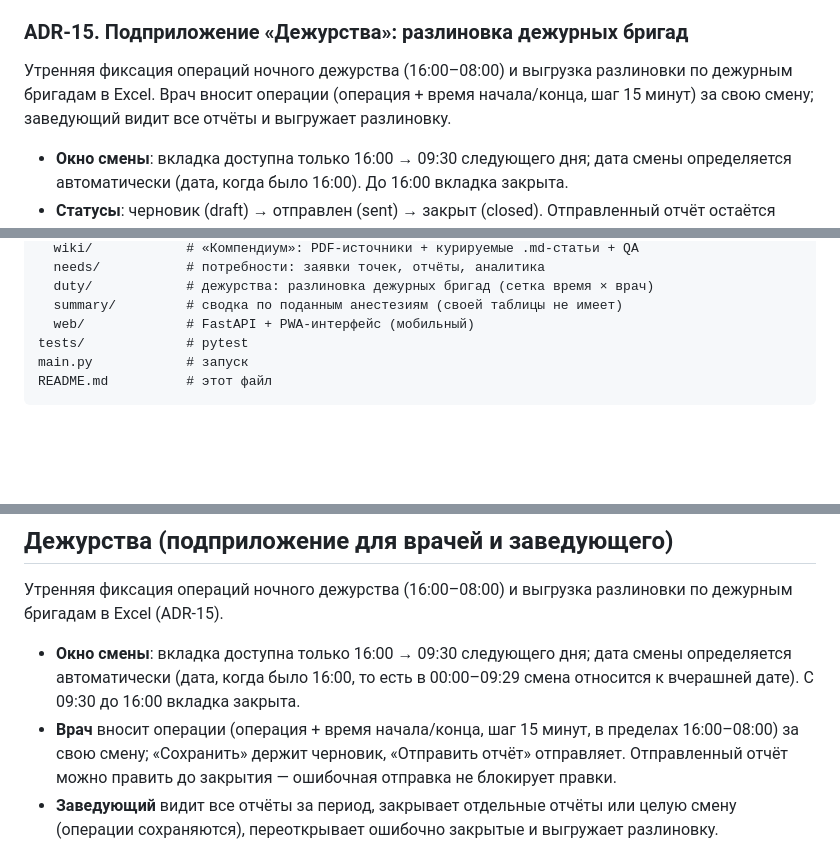
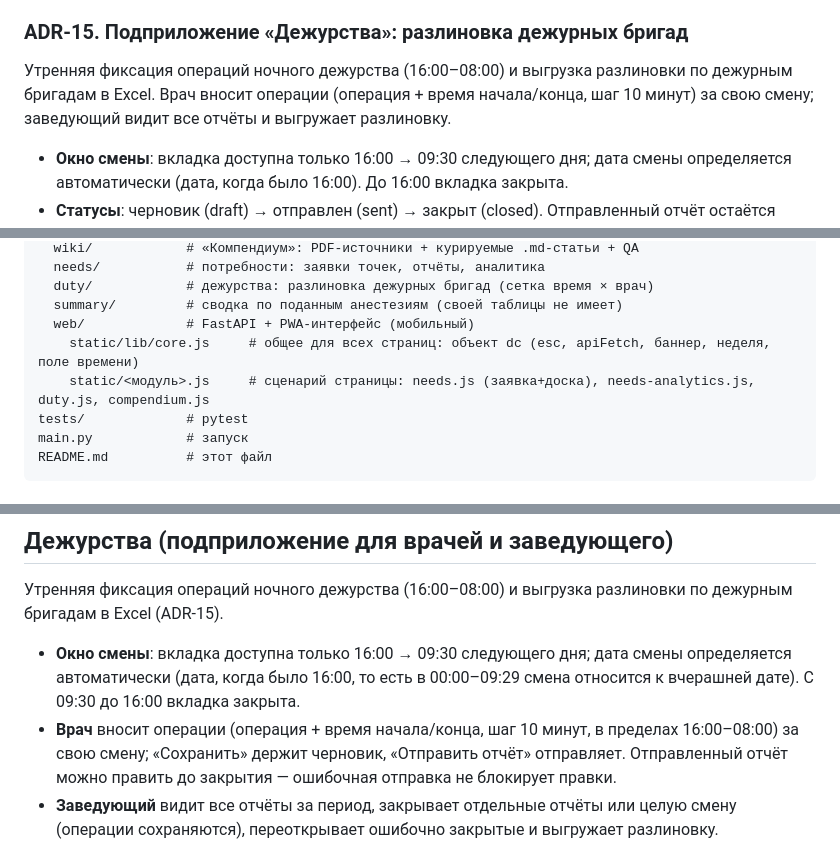
Before and after one commit to Opezdol/docapp, a Markdown page: README.md, 3 parts joined by grey strips. GitHub-like rendering; blank space fills up the shorter version.

```diff
--- a/README.md
+++ b/README.md
@@ -209,7 +209,7 @@ docapp — первое подприложение в общем интерфе
 
 Утренняя фиксация операций ночного дежурства (16:00–08:00) и выгрузка
 разлиновки по дежурным бригадам в Excel. Врач вносит операции (операция +
-время начала/конца, шаг 15 минут) за свою смену; заведующий видит все
+время начала/конца, шаг 10 минут) за свою смену; заведующий видит все
 отчёты и выгружает разлиновку.
 
 - **Окно смены**: вкладка доступна только 16:00 → 09:30 следующего дня;
@@ -256,6 +256,8 @@ src/docapp/
   duty/            # дежурства: разлиновка дежурных бригад (сетка время × врач)
   summary/         # сводка по поданным анестезиям (своей таблицы не имеет)
   web/             # FastAPI + PWA-интерфейс (мобильный)
+    static/lib/core.js     # общее для всех страниц: объект dc (esc, apiFetch, баннер, неделя, поле времени)
+    static/<модуль>.js     # сценарий страницы: needs.js (заявка+доска), needs-analytics.js, duty.js, compendium.js
 tests/             # pytest
 main.py            # запуск
 README.md          # этот файл
@@ -598,7 +600,7 @@ uv run python -m docapp.cli user Петрова Елена Ивановна --ro
   дата смены определяется автоматически (дата, когда было 16:00, то есть
   в 00:00–09:29 смена относится к вчерашней дате). С 09:30 до 16:00
   вкладка закрыта.
-- **Врач** вносит операции (операция + время начала/конца, шаг 15 минут,
+- **Врач** вносит операции (операция + время начала/конца, шаг 10 минут,
   в пределах 16:00–08:00) за свою смену; «Сохранить» держит черновик,
   «Отправить отчёт» отправляет. Отправленный отчёт можно править до
   закрытия — ошибочная отправка не блокирует правки.
```
Also changed, not shown: docs/adr/0025-frontend-obshchaya-biblioteka.md (added, +49 -0 lines), docs/ТЗ-каркас.md (+1 -1 lines).
